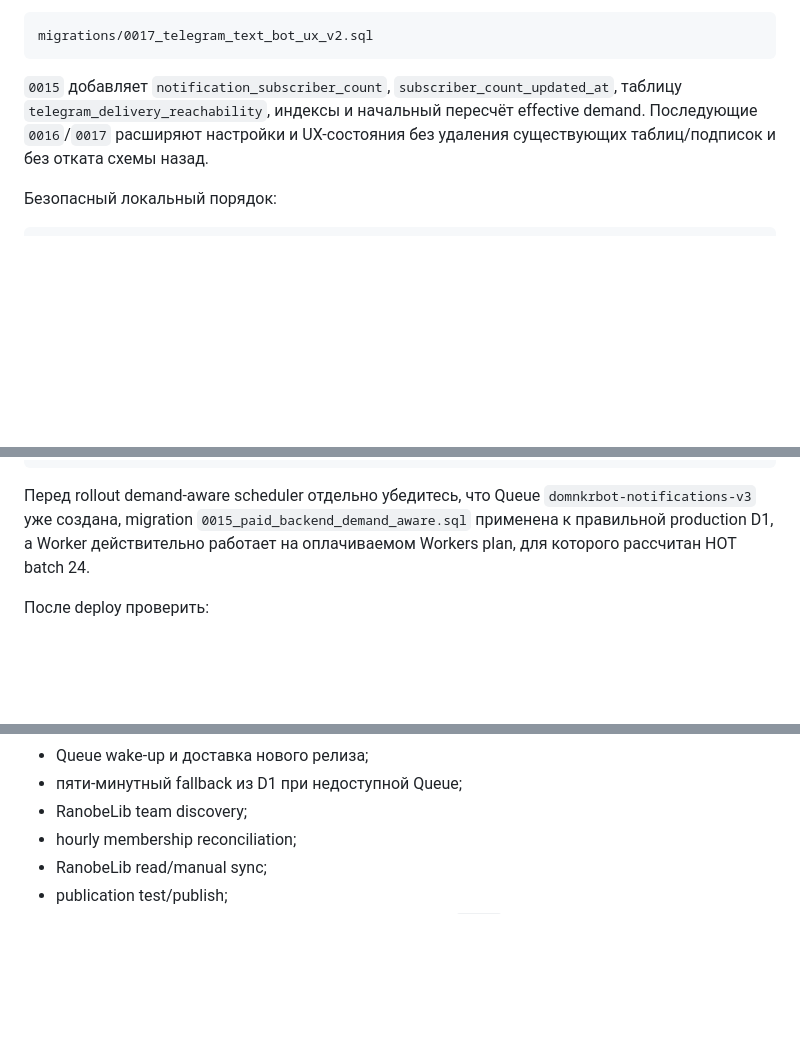
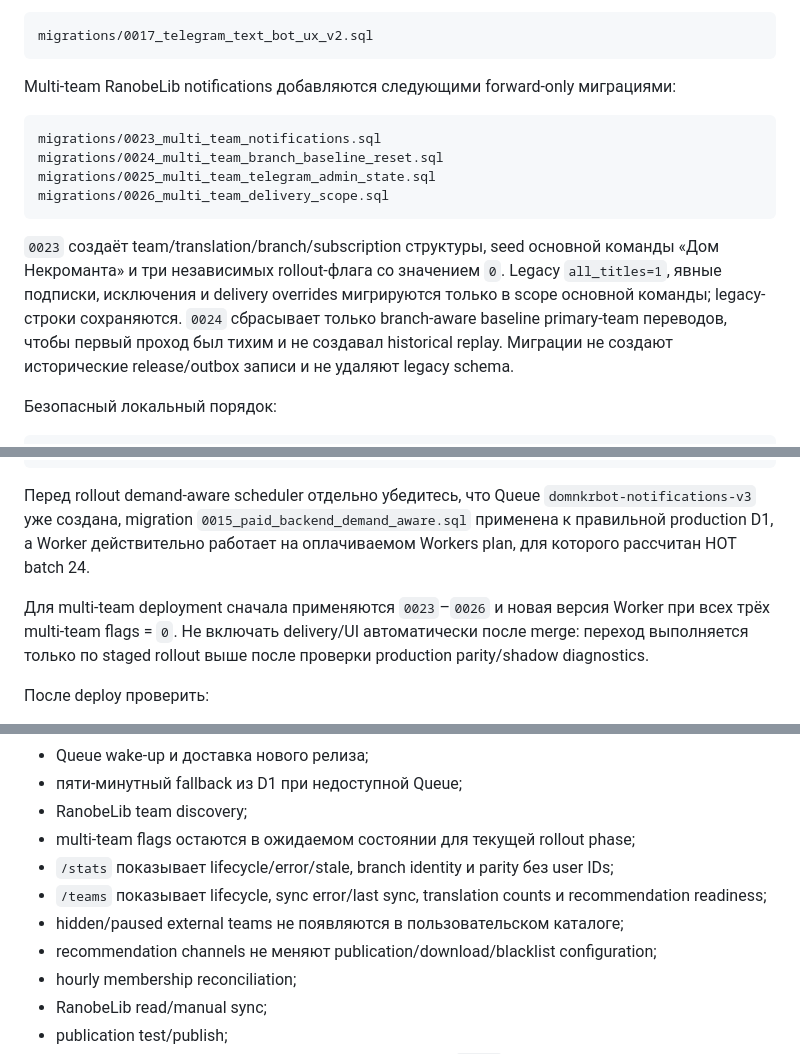
Before and after one commit to aleksandreev2/domnkrbot, a Markdown page: README.md, 3 parts joined by grey strips. Drawn GitHub-style; blank space fills up the shorter version.

````diff
--- a/README.md
+++ b/README.md
@@ -197,7 +197,16 @@ migrations/0016_telegram_notification_delivery_modes.sql
 migrations/0017_telegram_text_bot_ux_v2.sql
 ```
 
-`0015` добавляет `notification_subscriber_count`, `subscriber_count_updated_at`, таблицу `telegram_delivery_reachability`, индексы и начальный пересчёт effective demand. Последующие `0016`/`0017` расширяют настройки и UX-состояния без удаления существующих таблиц/подписок и без отката схемы назад.
+Multi-team RanobeLib notifications добавляются следующими forward-only миграциями:
+
+```text
+migrations/0023_multi_team_notifications.sql
+migrations/0024_multi_team_branch_baseline_reset.sql
+migrations/0025_multi_team_telegram_admin_state.sql
+migrations/0026_multi_team_delivery_scope.sql
+```
+
+`0023` создаёт team/translation/branch/subscription структуры, seed основной команды «Дом Некроманта» и три независимых rollout-флага со значением `0`. Legacy `all_titles=1`, явные подписки, исключения и delivery overrides мигрируются только в scope основной команды; legacy-строки сохраняются. `0024` сбрасывает только branch-aware baseline primary-team переводов, чтобы первый проход был тихим и не создавал historical replay. Миграции не создают исторические release/outbox записи и не удаляют legacy schema.
 
 Безопасный локальный порядок:
 
@@ -232,6 +280,8 @@ npx wrangler deploy --dry-run
 ```
 
 Перед rollout demand-aware scheduler отдельно убедитесь, что Queue `domnkrbot-notifications-v3` уже создана, migration `0015_paid_backend_demand_aware.sql` применена к правильной production D1, а Worker действительно работает на оплачиваемом Workers plan, для которого рассчитан HOT batch 24.
+
+Для multi-team deployment сначала применяются `0023`–`0026` и новая версия Worker при всех трёх multi-team flags = `0`. Не включать delivery/UI автоматически после merge: переход выполняется только по staged rollout выше после проверки production parity/shadow diagnostics.
 
 После deploy проверить:
 
@@ -251,6 +301,11 @@ npx wrangler deploy --dry-run
 - Queue wake-up и доставка нового релиза;
 - пяти-минутный fallback из D1 при недоступной Queue;
 - RanobeLib team discovery;
+- multi-team flags остаются в ожидаемом состоянии для текущей rollout phase;
+- `/stats` показывает lifecycle/error/stale, branch identity и parity без user IDs;
+- `/teams` показывает lifecycle, sync error/last sync, translation counts и recommendation readiness;
+- hidden/paused external teams не появляются в пользовательском каталоге;
+- recommendation channels не меняют publication/download/blacklist configuration;
 - hourly membership reconciliation;
 - RanobeLib read/manual sync;
 - publication test/publish;
````
Also changed, not shown: other parts of README.md (+39 -0 lines).
